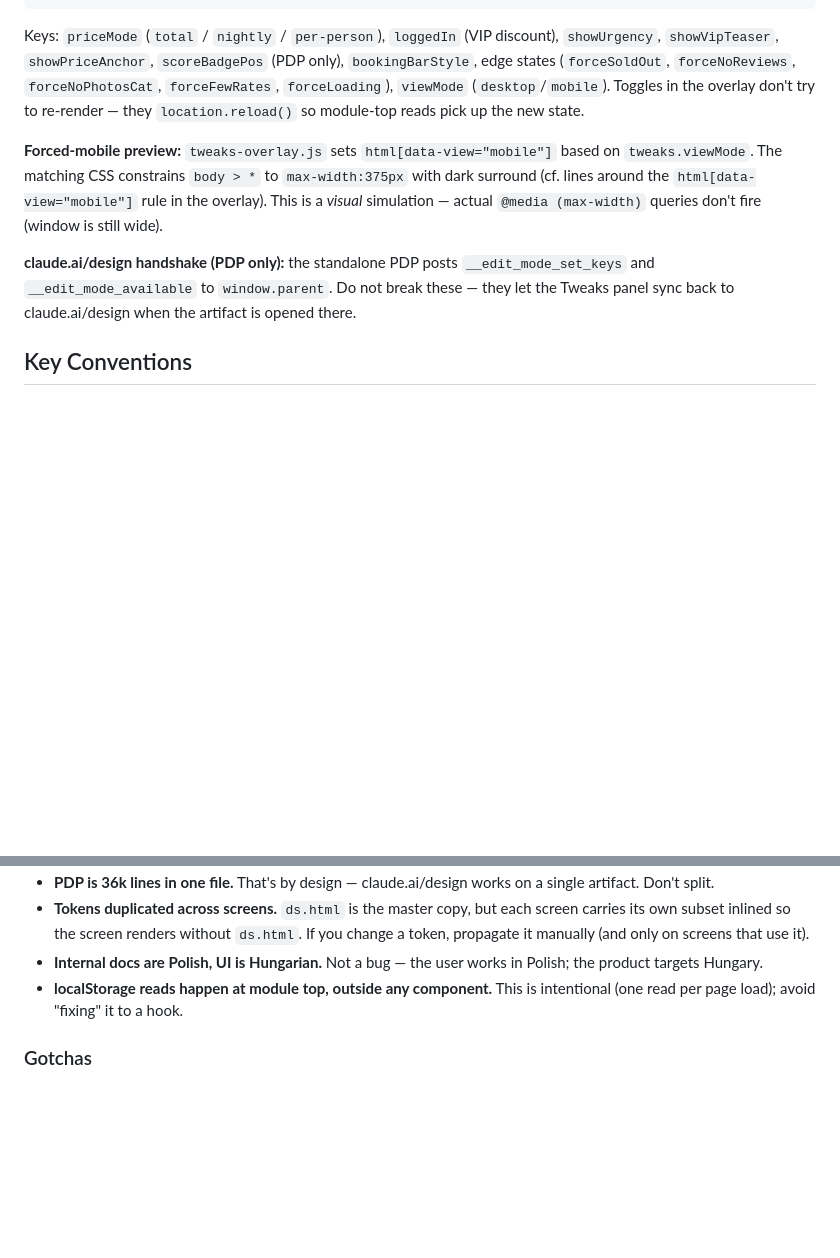
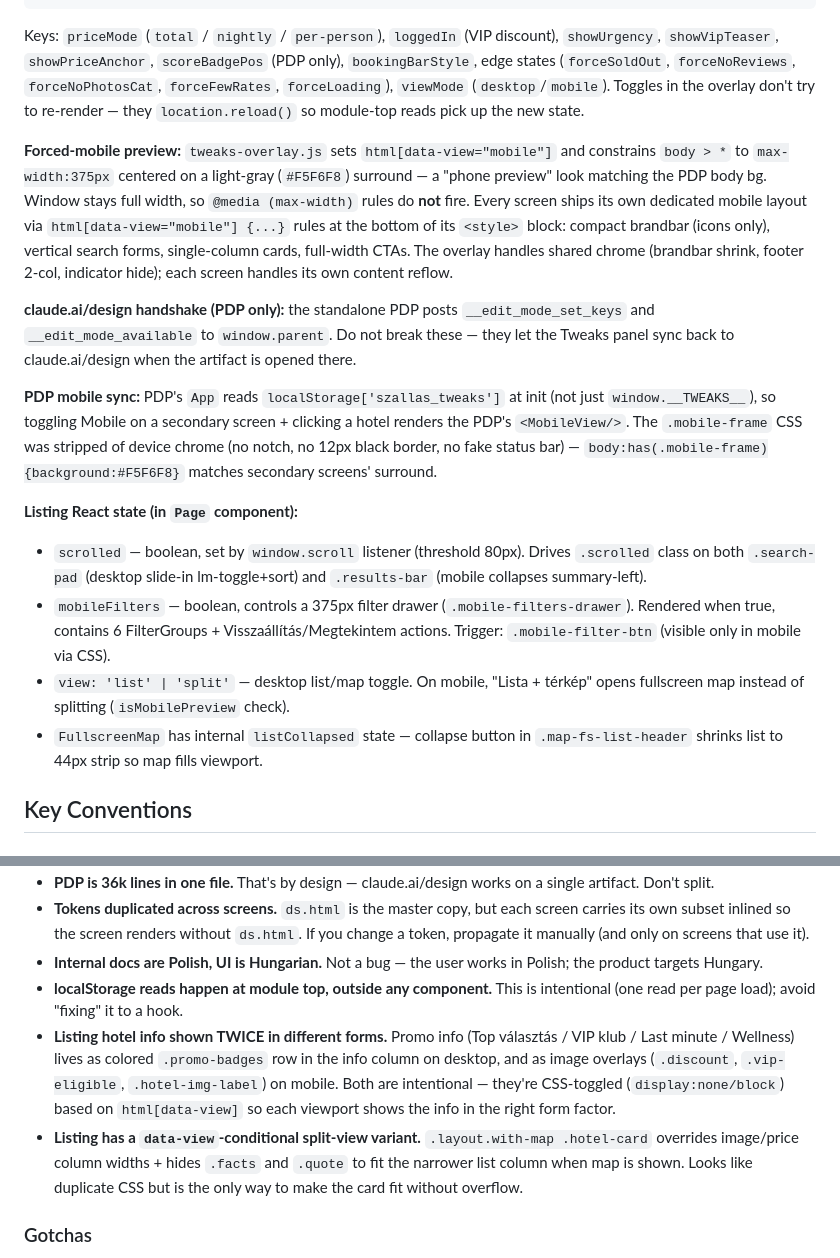
Before and after one commit to mkoslacz/szallas-hu-prototype, a Markdown page: CLAUDE.md, 2 parts joined by grey strips. GitHub-like rendering; blank space fills up the shorter version.

Commit message:
chore: session wrap-up [session-wrap-up]
Co-Authored-By: Claude Opus 4.7 (1M context) <noreply@anthropic.com>

````diff
--- a/CLAUDE.md
+++ b/CLAUDE.md
@@ -67,9 +67,17 @@ const tw = (()=>{ try{ return JSON.parse(localStorage.getItem('szallas_tweaks'))
 ```
 Keys: `priceMode` (`total` / `nightly` / `per-person`), `loggedIn` (VIP discount), `showUrgency`, `showVipTeaser`, `showPriceAnchor`, `scoreBadgePos` (PDP only), `bookingBarStyle`, edge states (`forceSoldOut`, `forceNoReviews`, `forceNoPhotosCat`, `forceFewRates`, `forceLoading`), `viewMode` (`desktop`/`mobile`). Toggles in the overlay don't try to re-render — they `location.reload()` so module-top reads pick up the new state.
 
-**Forced-mobile preview:** `tweaks-overlay.js` sets `html[data-view="mobile"]` based on `tweaks.viewMode`. The matching CSS constrains `body > *` to `max-width:375px` with dark surround (cf. lines around the `html[data-view="mobile"]` rule in the overlay). This is a *visual* simulation — actual `@media (max-width)` queries don't fire (window is still wide).
+**Forced-mobile preview:** `tweaks-overlay.js` sets `html[data-view="mobile"]` and constrains `body > *` to `max-width:375px` centered on a light-gray (`#F5F6F8`) surround — a "phone preview" look matching the PDP body bg. Window stays full width, so `@media (max-width)` rules do **not** fire. Every screen ships its own dedicated mobile layout via `html[data-view="mobile"] {...}` rules at the bottom of its `<style>` block: compact brandbar (icons only), vertical search forms, single-column cards, full-width CTAs. The overlay handles shared chrome (brandbar shrink, footer 2-col, indicator hide); each screen handles its own content reflow.
 
 **claude.ai/design handshake (PDP only):** the standalone PDP posts `__edit_mode_set_keys` and `__edit_mode_available` to `window.parent`. Do not break these — they let the Tweaks panel sync back to claude.ai/design when the artifact is opened there.
+
+**PDP mobile sync:** PDP's `App` reads `localStorage['szallas_tweaks']` at init (not just `window.__TWEAKS__`), so toggling Mobile on a secondary screen + clicking a hotel renders the PDP's `<MobileView/>`. The `.mobile-frame` CSS was stripped of device chrome (no notch, no 12px black border, no fake status bar) — `body:has(.mobile-frame){background:#F5F6F8}` matches secondary screens' surround.
+
+**Listing React state (in `Page` component):**
+- `scrolled` — boolean, set by `window.scroll` listener (threshold 80px). Drives `.scrolled` class on both `.search-pad` (desktop slide-in lm-toggle+sort) and `.results-bar` (mobile collapses summary-left).
+- `mobileFilters` — boolean, controls a 375px filter drawer (`.mobile-filters-drawer`). Rendered when true, contains 6 FilterGroups + Visszaállítás/Megtekintem actions. Trigger: `.mobile-filter-btn` (visible only in mobile via CSS).
+- `view: 'list' | 'split'` — desktop list/map toggle. On mobile, "Lista + térkép" opens fullscreen map instead of splitting (`isMobilePreview` check).
+- `FullscreenMap` has internal `listCollapsed` state — collapse button in `.map-fs-list-header` shrinks list to 44px strip so map fills viewport.
 
 ## Key Conventions
 
@@ -146,6 +154,8 @@ No version field, no CHANGELOG, no git tags. Status of the 21-step plan lives in
 - **Tokens duplicated across screens.** `ds.html` is the master copy, but each screen carries its own subset inlined so the screen renders without `ds.html`. If you change a token, propagate it manually (and only on screens that use it).
 - **Internal docs are Polish, UI is Hungarian.** Not a bug — the user works in Polish; the product targets Hungary.
 - **localStorage reads happen at module top, outside any component.** This is intentional (one read per page load); avoid "fixing" it to a hook.
+- **Listing hotel info shown TWICE in different forms.** Promo info (Top választás / VIP klub / Last minute / Wellness) lives as colored `.promo-badges` row in the info column on desktop, and as image overlays (`.discount`, `.vip-eligible`, `.hotel-img-label`) on mobile. Both are intentional — they're CSS-toggled (`display:none/block`) based on `html[data-view]` so each viewport shows the info in the right form factor.
+- **Listing has a `data-view`-conditional split-view variant.** `.layout.with-map .hotel-card` overrides image/price column widths + hides `.facts` and `.quote` to fit the narrower list column when map is shown. Looks like duplicate CSS but is the only way to make the card fit without overflow.
 
 ### Gotchas
 - **Big PDP file:** opening `prototype2.0/Hotel Aurora Balaton - standalone.html` in any tool will be slow. Prefer `grep`/`sed -n` over loading it whole.
````
Also changed, not shown: other parts of CLAUDE.md (+6 -2 lines).
